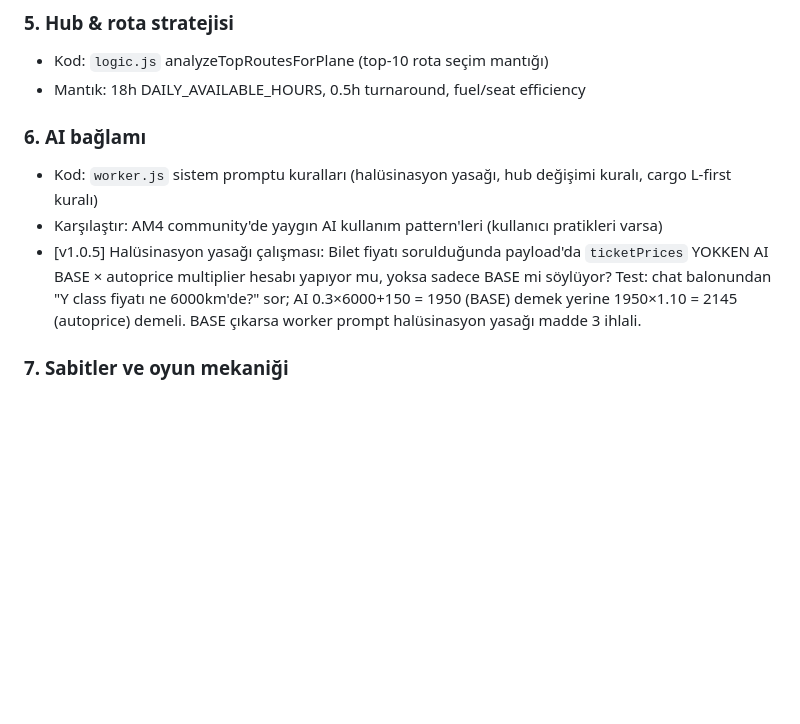
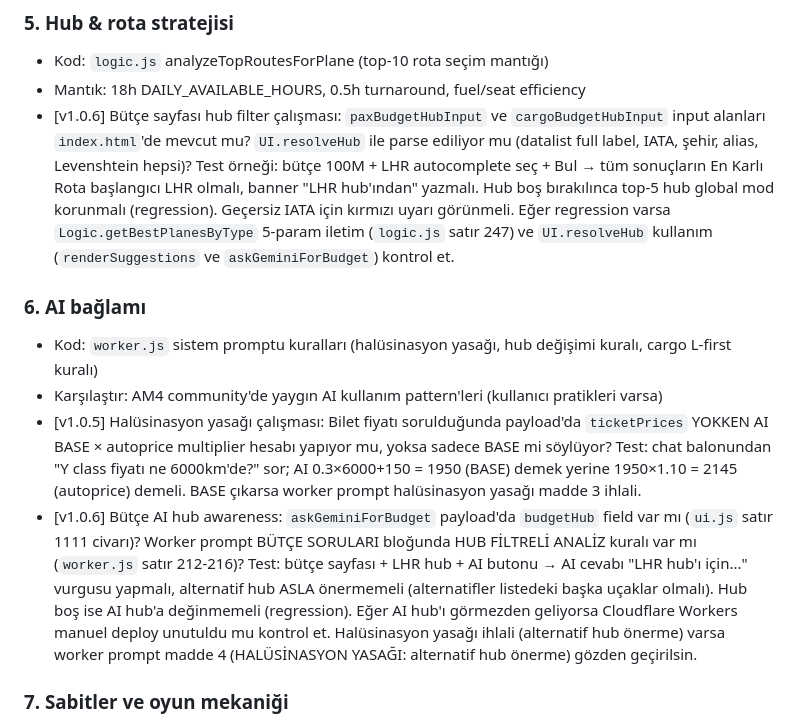
Before and after one commit to akaymelik/am4-proje, a Markdown page: routines/weekly-system-audit-prompt.md, the part around the change. GitHub-like rendering; blank space fills up the shorter version.

Commit message:
Routines V2 prompt: butce hub filter kontrol maddeleri (v1.0.6 kapanis)

```diff
--- a/routines/weekly-system-audit-prompt.md
+++ b/routines/weekly-system-audit-prompt.md
@@ -41,11 +41,13 @@ AM4 Tools projesinin sistematiğini (formüller, hesaplamalar, AI mantığı, ve
 ### 5. Hub & rota stratejisi
 - Kod: `logic.js` analyzeTopRoutesForPlane (top-10 rota seçim mantığı)
 - Mantık: 18h DAILY_AVAILABLE_HOURS, 0.5h turnaround, fuel/seat efficiency
+- [v1.0.6] Bütçe sayfası hub filter çalışması: `paxBudgetHubInput` ve `cargoBudgetHubInput` input alanları `index.html`'de mevcut mu? `UI.resolveHub` ile parse ediliyor mu (datalist full label, IATA, şehir, alias, Levenshtein hepsi)? Test örneği: bütçe 100M + LHR autocomplete seç + Bul → tüm sonuçların En Karlı Rota başlangıcı LHR olmalı, banner "LHR hub'ından" yazmalı. Hub boş bırakılınca top-5 hub global mod korunmalı (regression). Geçersiz IATA için kırmızı uyarı görünmeli. Eğer regression varsa `Logic.getBestPlanesByType` 5-param iletim (`logic.js` satır 247) ve `UI.resolveHub` kullanım (`renderSuggestions` ve `askGeminiForBudget`) kontrol et.
 
 ### 6. AI bağlamı
 - Kod: `worker.js` sistem promptu kuralları (halüsinasyon yasağı, hub değişimi kuralı, cargo L-first kuralı)
 - Karşılaştır: AM4 community'de yaygın AI kullanım pattern'leri (kullanıcı pratikleri varsa)
 - [v1.0.5] Halüsinasyon yasağı çalışması: Bilet fiyatı sorulduğunda payload'da `ticketPrices` YOKKEN AI BASE × autoprice multiplier hesabı yapıyor mu, yoksa sadece BASE mi söylüyor? Test: chat balonundan "Y class fiyatı ne 6000km'de?" sor; AI 0.3×6000+150 = 1950 (BASE) demek yerine 1950×1.10 = 2145 (autoprice) demeli. BASE çıkarsa worker prompt halüsinasyon yasağı madde 3 ihlali.
+- [v1.0.6] Bütçe AI hub awareness: `askGeminiForBudget` payload'da `budgetHub` field var mı (`ui.js` satır 1111 civarı)? Worker prompt BÜTÇE SORULARI bloğunda HUB FİLTRELİ ANALİZ kuralı var mı (`worker.js` satır 212-216)? Test: bütçe sayfası + LHR hub + AI butonu → AI cevabı "LHR hub'ı için..." vurgusu yapmalı, alternatif hub ASLA önermemeli (alternatifler listedeki başka uçaklar olmalı). Hub boş ise AI hub'a değinmemeli (regression). Eğer AI hub'ı görmezden geliyorsa Cloudflare Workers manuel deploy unutuldu mu kontrol et. Halüsinasyon yasağı ihlali (alternatif hub önerme) varsa worker prompt madde 4 (HALÜSİNASYON YASAĞI: alternatif hub önerme) gözden geçirilsin.
 
 ### 7. Sabitler ve oyun mekaniği
 - 18h DAILY_AVAILABLE_HOURS (insan limiti, oyunda 24h değil)
```
